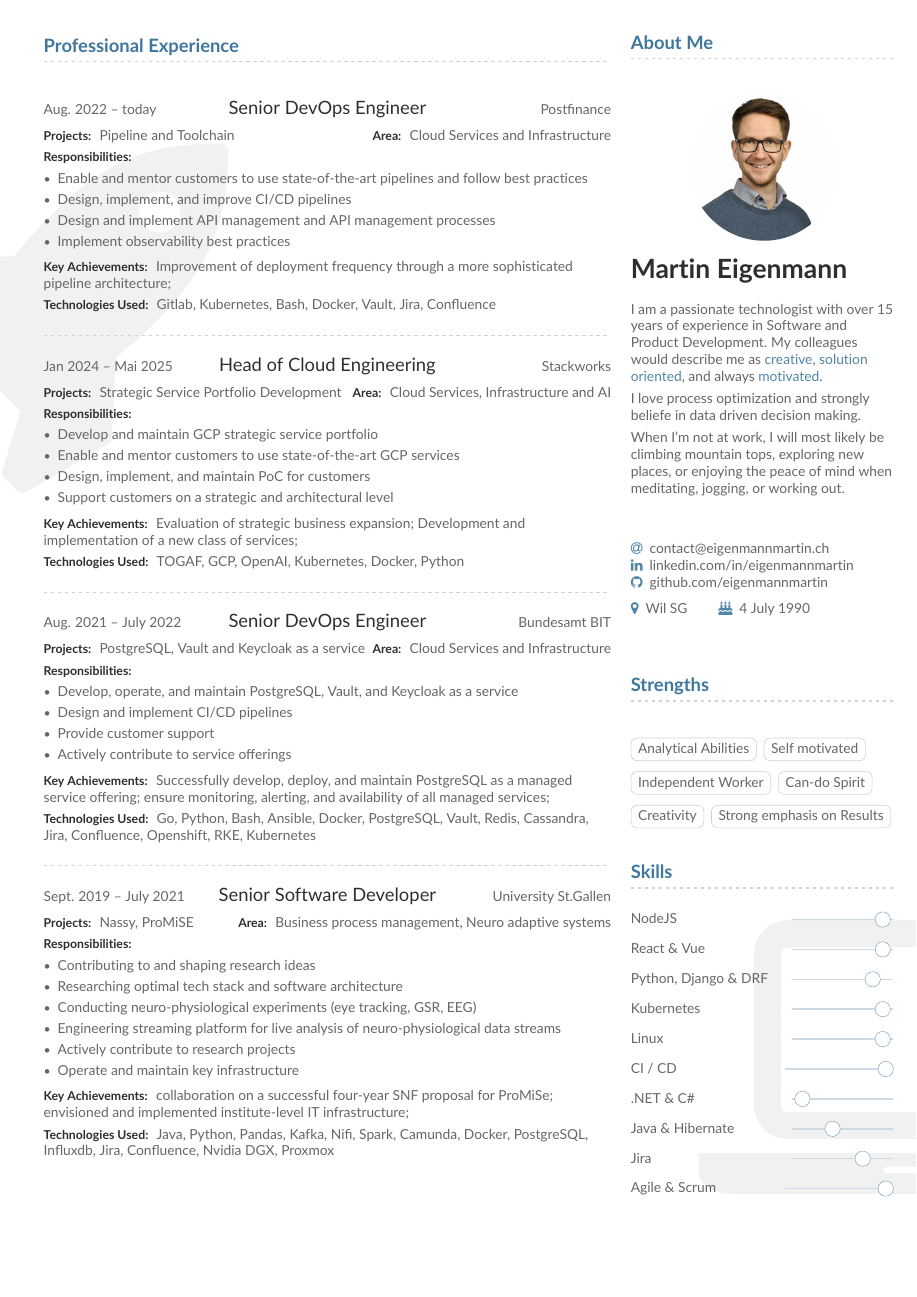
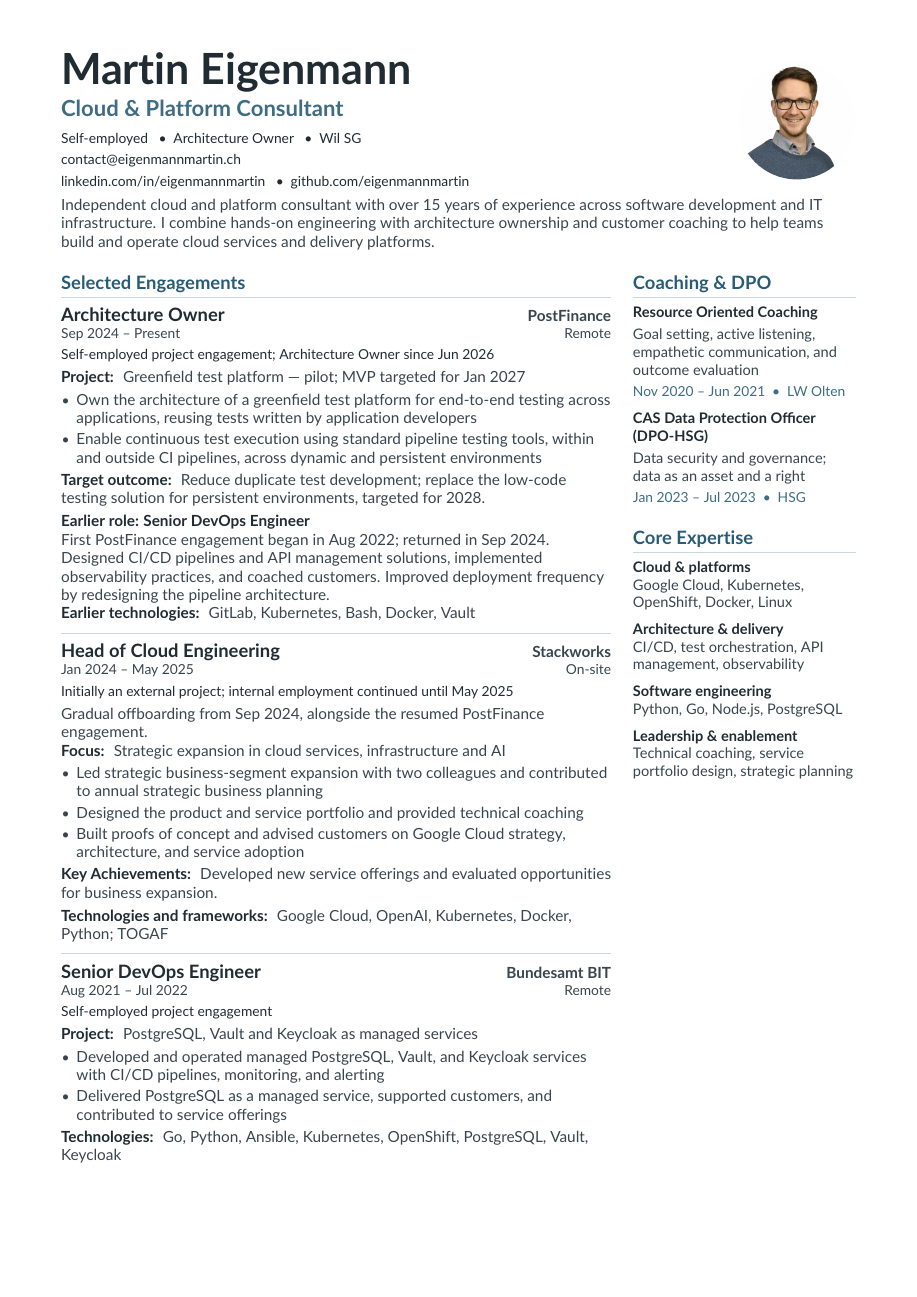
Before and after one commit to eigenmannmartin/CV, a LaTeX CV (cv.tex, which reads altacv.cls, sidebar.tex): page 1 of 2. Compiled offline with pdfLaTeX.

Commit message:
feat: improve

```diff
--- a/altacv.cls
+++ b/altacv.cls
@@ -108,7 +108,7 @@
 \usetikzlibrary{arrows}
 \RequirePackage[skins]{tcolorbox}
 \RequirePackage{enumitem}
-\setlist{leftmargin=*,labelsep=0.5em,nosep,itemsep=0.25\baselineskip,after=\vskip0.25\baselineskip}
+\setlist{leftmargin=1em,labelsep=0.45em,topsep=0.5ex,itemsep=0.35ex,parsep=0pt,partopsep=0pt}
 \setlist[itemize]{label=\itemmarker}
 \RequirePackage{graphicx}
 \RequirePackage{etoolbox}
@@ -118,7 +118,7 @@
 % \RequirePackage{marginfix}
 
 \setlength{\parindent}{0pt}
-\newcommand{\divider}{\medskip\textcolor{body!30}{\hdashrule{\linewidth}{0.6pt}{0.5ex}}\medskip\medskip}
+\newcommand{\divider}{\par\addvspace{1.4ex}{\color{headingline}\hrule width\linewidth height 0.4pt}\vspace{1.4ex}}
 
 \newenvironment{fullwidth}{%
   \begin{adjustwidth}{}{\dimexpr-\marginparwidth-\marginparsep\relax}}
@@ -163,11 +163,11 @@
   \begingroup
     \ifdef{\@photodiameter}{\begin{minipage}{\dimexpr\linewidth-\@photodiameter-2em}}{}%
     \raggedright\color{emphasis}%
-    {\Huge\bfseries\MakeUppercase{\@name}\par}
+    {\fontsize{28}{32}\selectfont\bfseries\@name\par}
+    \smallskip
+    {\Large\bfseries\color{accent}\@tagline\par}
     \medskip
-    {\large\bfseries\color{accent}\@tagline\par}
-    \medskip
-    {\footnotesize\bfseries\@personalinfo\par}
+    {\small\@personalinfo\par}
     \ifdef{\@photodiameter}{%
     \end{minipage}\hfill%
     \begin{minipage}{\@photodiameter}
@@ -303,16 +298,6 @@
 
 \newenvironment{cvcolumn}[1]{\begin{minipage}[t]{#1}\raggedright}{\end{minipage}}
 
-\RequirePackage[backend=biber,style=authoryear,sorting=ydnt]{biblatex}
-%% For removing numbering entirely when using a numeric style
-% \setlength{\bibhang}{1em}
-% \DeclareFieldFormat{labelnumberwidth}{\makebox[\bibhang][l]{\itemmarker}}
-% \setlength{\biblabelsep}{0pt}
-\defbibheading{pubtype}{\cvsubsection{#1}}
-\renewcommand{\bibsetup}{\vspace*{-\baselineskip}}
-\AtEveryBibitem{\makebox[\bibhang][l]{\itemmarker}}
-\setlength{\bibitemsep}{0.25\baselineskip}
-
 % v1.1.2: make it easier to add a sidebar aligned with top of next page
 \RequirePackage{afterpage}
 \newcommand{\addsidebar}[2][]{\marginpar{%
--- a/cv.tex
+++ b/cv.tex
@@ -19,3 +18,4 @@
 \usepackage[utf8]{inputenc}
 \usepackage[T1]{fontenc}
 \usepackage[default]{lato}
+\usepackage[hidelinks]{hyperref}
@@ -39,3 +36,14 @@
 \colorlet{body}{LightGrey}
 
 
+\name{Martin Eigenmann}
+\tagline{Cloud \& Platform Consultant}
+\photo{2.7cm}{martin_portrait.jpeg}
+\personalinfo{%
+  Self-employed \enspace\textbullet\enspace Architecture Owner \enspace\textbullet\enspace Wil SG\par
+  \smallskip
+  \href{mailto:contact@eigenmannmartin.ch}{contact@eigenmannmartin.ch}\par
+  \smallskip
+  \href{https://linkedin.com/in/eigenmannmartin}{linkedin.com/in/eigenmannmartin}
+  \enspace\textbullet\enspace
+  \href{https://github.com/eigenmannmartin}{github.com/eigenmannmartin}
@@ -53,45 +52,71 @@
 
 \begin{document}
 
+\begin{fullwidth}
+\makecvheader
+Independent cloud and platform consultant with over 15 years of experience across software development and IT infrastructure.
+I combine hands-on engineering with architecture ownership and customer coaching to help teams build and operate cloud services and delivery platforms.
+\par\medskip
+\end{fullwidth}
+
 % ===============
 % Experience
 % ===============
-\cvsection[sidebar]{Professional Experience}%
-\makebox[0pt][l]{%
-  \hspace{-4cm}
-  \raisebox{-\totalheight}[0pt][0pt]{%
-   {\color{background}\fontsize{250}{48}\faRocket}
-}}%
+\cvsection[sidebar]{Selected Engagements}
 
-\cvev{Senior DevOps Engineer}{Postfinance}{Aug. 2022 -- today}{remote}
-\makebox[0.6\linewidth][l]{\cvsubsubsection{Projects:} Pipeline and Toolchain}%
-\makebox[0.4\linewidth][r]{\cvsubsubsection{Area:} Cloud Services and Infrastructure}
-
-\cvsubsection{Responsibilities:}
+\cvev{Architecture Owner}{PostFinance}{Sep 2024 -- Present}{Remote}
+\cvsubsection{Self-employed project engagement; Architecture Owner since Jun 2026}
+\cvsubsubsection{Project:} Greenfield test platform --- pilot; MVP targeted for Jan 2027\par
 
 \begin{itemize}
-\item Enable and mentor customers to use state-of-the-art pipelines and follow best practices
-\item Design, implement, and improve CI/CD pipelines
-\item Design and implement API management and API management processes
-\item Implement observability best practices
+\item Own the architecture of a greenfield test platform for end-to-end testing across applications, reusing tests written by application developers
+\item Enable continuous test execution using standard pipeline testing tools, within and outside CI pipelines, across dynamic and persistent environments
+\end{itemize}
+
+\cvsubsubsection{Target outcome:}
+Reduce duplicate test development; replace the low-code testing solution for persistent environments, targeted for 2028.\par\smallskip
+
+\cvsubsubsection{Earlier role: Senior DevOps Engineer}\par
+First PostFinance engagement began in Aug 2022; returned in Sep 2024.\par
+Designed CI/CD pipelines and API management solutions, implemented observability practices, and coached customers.
+Improved deployment frequency by redesigning the pipeline architecture.
+
+\cvsubsubsection{Earlier technologies:}
+GitLab, Kubernetes, Bash, Docker, Vault
+
+\divider
+
+\cvev{Head of Cloud Engineering}{Stackworks}{Jan 2024 -- May 2025}{On-site}
+\cvsubsection{Initially an external project; internal employment continued until May 2025}
+Gradual offboarding from Sep 2024, alongside the resumed PostFinance engagement.\par
+\cvsubsubsection{Focus:} Strategic expansion in cloud services, infrastructure and AI
+
+\begin{itemize}
+\item Led strategic business-segment expansion with two colleagues and contributed to annual strategic business planning
+\item Designed the product and service portfolio and provided technical coaching
+\item Built proofs of concept and advised customers on Google Cloud strategy, architecture, and service adoption
 \end{itemize}
 
 \cvsubsubsection{Key Achievements:}
-Improvement of deployment frequency through a more sophisticated pipeline architecture;
+Developed new service offerings and evaluated opportunities for business expansion.
 
-\cvsubsubsection{Technologies Used:}
-Gitlab, Kubernetes, Bash, Docker, Vault, Jira, Confluence
+\par\smallskip
+\cvsubsubsection{Technologies and frameworks:}
+Google Cloud, OpenAI, Kubernetes, Docker, Python; TOGAF
 
 \divider
 
-\cvev{Head of Cloud Engineering}{Stackworks}{Jan 2024 -- Mai 2025}{on-site}
-\makebox[0.6\linewidth][l]{\cvsubsubsection{Projects:} Strategic Service Portfolio Development}%
-\makebox[0.4\linewidth][r]{\cvsubsubsection{Area:} Cloud Services, Infrastructure and AI}
-
-\cvsubsection{Responsibilities:}
+\cvev{Senior DevOps Engineer}{Bundesamt BIT}{Aug 2021 -- Jul 2022}{Remote}
+\cvsubsection{Self-employed project engagement}
+\cvsubsubsection{Project:} PostgreSQL, Vault and Keycloak as managed services
 
 \begin{itemize}
-\item Develop and maintain GCP strategic service portfolio
-\item Enable and mentor customers to use state-of-the-art GCP services
-\item Design, implement, and maintain PoC for customers
-\item Support customers on a strategic and architectural level
+\item Developed and operated managed PostgreSQL, Vault, and Keycloak services with CI/CD pipelines, monitoring, and alerting
+\item Delivered PostgreSQL as a managed service, supported customers, and contributed to service offerings
+\end{itemize}
+
+\cvsubsubsection{Technologies:}
+Go, Python, Ansible, Kubernetes, OpenShift, PostgreSQL, Vault, Keycloak
+
+
+\newpage
@@ -98,31 +135,6 @@ Gitlab, Kubernetes, Bash, Docker, Vault, Jira, Confluence
 \end{itemize}
 
 \cvsubsubsection{Key Achievements:}
-Evaluation of strategic business expansion;
-Development and implementation of a new class of services;
-
-\cvsubsubsection{Technologies Used:}
-TOGAF, GCP, OpenAI, Kubernetes, Docker, Python
-
-\divider
-
-\cvev{Senior DevOps Engineer}{Bundesamt BIT}{Aug. 2021 -- July 2022}{remote}
-\makebox[0.6\linewidth][l]{\cvsubsubsection{Projects:} PostgreSQL, Vault and Keycloak as a service}%
-\makebox[0.4\linewidth][r]{\cvsubsubsection{Area:} Cloud Services and Infrastructure}
-
-\cvsubsection{Responsibilities:}
-
-\begin{itemize}
-\item Develop, operate, and maintain PostgreSQL, Vault, and Keycloak as a service
-\item Design and implement CI/CD pipelines
-\item Provide customer support
-\item Actively contribute to service offerings
-\end{itemize}
-
-\cvsubsubsection{Key Achievements:}
-Successfully develop, deploy, and maintain PostgreSQL as a managed service offering;
-ensure monitoring, alerting, and availability of all managed services;
+Contributed to a successful four-year SNF funding proposal for ProMiSE.
 
 
-\cvsubsubsection{Technologies Used:}
-Go, Python, Bash, Ansible, Docker, PostgreSQL, Vault, Redis, Cassandra, Jira, Confluence, Openshift, RKE, Kubernetes
@@ -130,16 +145,8 @@ Go, Python, Bash, Ansible, Docker, PostgreSQL, Vault, Redis, Cassandra, Jira, Co
 
 \divider
 
-\cvev{Senior Software Developer}{University St.Gallen}{Sept. 2019 -- July 2021}{St.Gallen}
-\makebox[0.6\linewidth][l]{\cvsubsubsection{Projects:} Nassy, ProMiSE}%
-\makebox[0.4\linewidth][r]{\cvsubsubsection{Area:} Business process management, Neuro adaptive systems}
 
-\cvsubsection{Responsibilities:}
+\cvev{Full Stack Developer}{Ankylosing Spondylitis Assoc.}{Dec 2017 -- Present}{Zürich}
+\cvsubsubsection{Projects:} Rheumafit, BeeFit --- healthcare
 
 \begin{itemize}
-\item Contributing to and shaping research ideas
-\item Researching optimal tech stack and software architecture
-\item Conducting neuro-physiological experiments (eye tracking, GSR, EEG)
-\item Engineering streaming platform for live analysis of neuro-physiological data streams
-\item Actively contribute to research projects
-\item Operate and maintain key infrastructure
@@ -146,12 +169,5 @@ Go, Python, Bash, Ansible, Docker, PostgreSQL, Vault, Redis, Cassandra, Jira, Co
 \end{itemize}
 
 \cvsubsubsection{Key Achievements:}
-collaboration on a successful four-year SNF proposal for ProMiSe;
-envisioned and implemented institute-level IT infrastructure;
+Delivered a successful launch within limited time and budget; reduced specification changes by identifying potential problems early.
 
-
-\cvsubsubsection{Technologies Used:}
-Java, Python, Pandas, Kafka, Nifi, Spark, Camunda, Docker, PostgreSQL, Influxdb, Jira, Confluence, Nvidia DGX, Proxmox
-
-
-\newpage
--- a/sidebar.tex
+++ b/sidebar.tex
@@ -1,109 +1,22 @@
+\cvsection{Coaching \& DPO}
 
+\cvevent{Resource Oriented Coaching}{Goal setting, active listening, empathetic communication, and outcome evaluation}{Nov 2020 -- Jun 2021}{LW Olten}
 
+\cvevent{CAS Data Protection Officer (DPO-HSG)}{Data security and governance; data as an asset and a right}{Jan 2023 -- Jul 2023}{HSG}
 
+\cvsection{Core Expertise}
 
-% ===============
-% Quote
-% ===============
-%\cvsection{Favourite Quote}
+\cvsubsubsection{Cloud \& platforms}\par
+Google Cloud, Kubernetes, OpenShift, Docker, Linux
+\par\medskip
 
-% \medskip
-% \begin{quote}
-% ``Don’t be afraid of new arenas.''
-%  -- Elon
-% \end{quote}
-% \vspace{1.5mm}
-% \medskip
+\cvsubsubsection{Architecture \& delivery}\par
+CI/CD, test orchestration, API management, observability
+\par\medskip
 
+\cvsubsubsection{Software engineering}\par
+Python, Go, Node.js, PostgreSQL
+\par\medskip
 
-\cvsection{About Me}
-
-\begin{center}
-  \tikz\path[fill overzoom image={martin_portrait}]circle[radius=0.28\linewidth];
-
-\end{center}
-
-\vspace*{0.1cm}
-
-
-{\color{emphasis}{\Huge\bfseries{Martin Eigenmann}}}\par
-
-\bigskip
-
-I am a passionate technologist with over 15 years of experience in Software and Product Development.
-My colleagues would describe me as
-{\color{accent}creative},
-{\color{accent}solution oriented},
-and always {\color{accent}motivated}.
-
-\vspace{0.125cm}
-
-I love process optimization and strongly beliefe in data driven decision making.
-
-\vspace{0.125cm}
-
-When I'm not at work, I will most likely be climbing mountain tops, exploring new places, or
-enjoying the peace of mind when meditating, jogging, or working out.
-
-\vspace{1.0cm}
-
-
-%\phone{+41 78 697 35 14}
-\email{contact@eigenmannmartin.ch}\par
-\linkedin{linkedin.com/in/eigenmannmartin}\par
-\github{github.com/eigenmannmartin}\par
-
-\medskip
-
-\location{Wil SG}
-\birthday{4 July 1990}
-\vspace{1.0cm}
-
-
-% ===============
-% Skills
-% ===============
-
-\cvsection{Strengths}
-\begin{spacing}{2}
-  \cvtag{Analytical Abilities}
-  %\cvtag{Adaptability}
-  \cvtag{Self motivated}
-  %\cvtag{Learning agility}
-  \cvtag{Independent Worker}
-  \cvtag{Can-do Spirit}
-  \cvtag{Creativity}
-  \cvtag{Strong emphasis on Results}
-\end{spacing}
-
-
-
-
-\cvsection{Skills}%
-
-\makebox[0pt][l]{%
-  \hspace{1.5cm}
-  \raisebox{-\totalheight}[0pt][0pt]{%
-   {\color{background}\fontsize{250}{48}\faLaptop}
-}}%
-NodeJS \hfill\SLIDER{2.3cm}{0.9}\vspace{0.3cm}
-
-React \& Vue \hfill\SLIDER{2.3cm}{0.9}\vspace{0.3cm}
-
-Python, Django \& DRF \hfill\SLIDER{2.3cm}{0.8}\vspace{0.3cm}
-
-Kubernetes \hfill\SLIDER{2.3cm}{0.9}\vspace{0.3cm}
-
-Linux \hfill\SLIDER{2.3cm}{0.9}\vspace{0.3cm}
-
-CI / CD \hfill\SLIDER{2.3cm}{1}\vspace{0.3cm}
-
-
-.NET \& C\# \hfill\SLIDER{2.3cm}{0.1}\vspace{0.3cm}
-
-Java \& Hibernate \hfill\SLIDER{2.3cm}{0.4}\vspace{0.3cm}
-
-
-Jira \hfill\SLIDER{2.3cm}{0.7}\vspace{0.3cm}
-
-Agile \& Scrum \hfill\SLIDER{2.3cm}{1}\vspace{0.3cm}
+\cvsubsubsection{Leadership \& enablement}\par
+Technical coaching, service portfolio design, strategic planning
```
Also changed, not shown: sidebar2.tex (+19 -35 lines), Makefile (added), Readme.md, altacv.cls (27 more changed lines), cv.tex (166 more changed lines), 2 other files.
